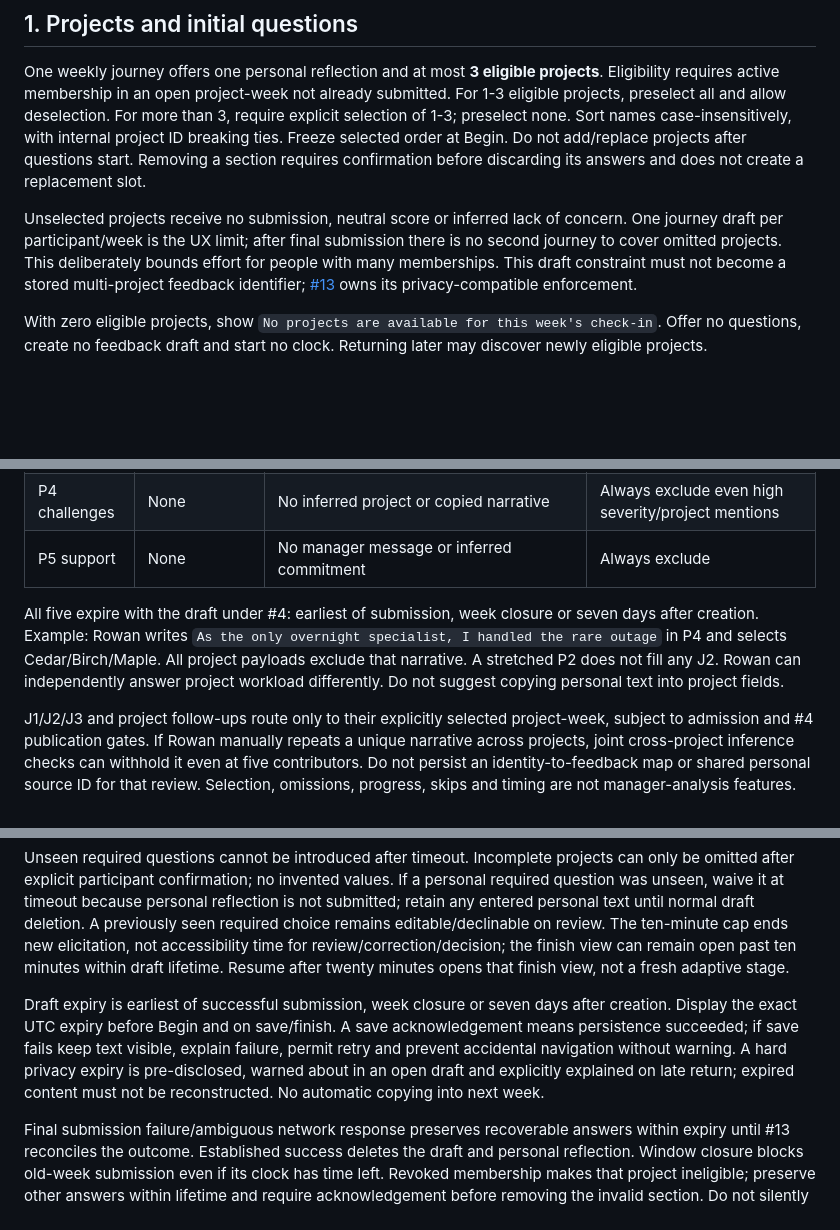
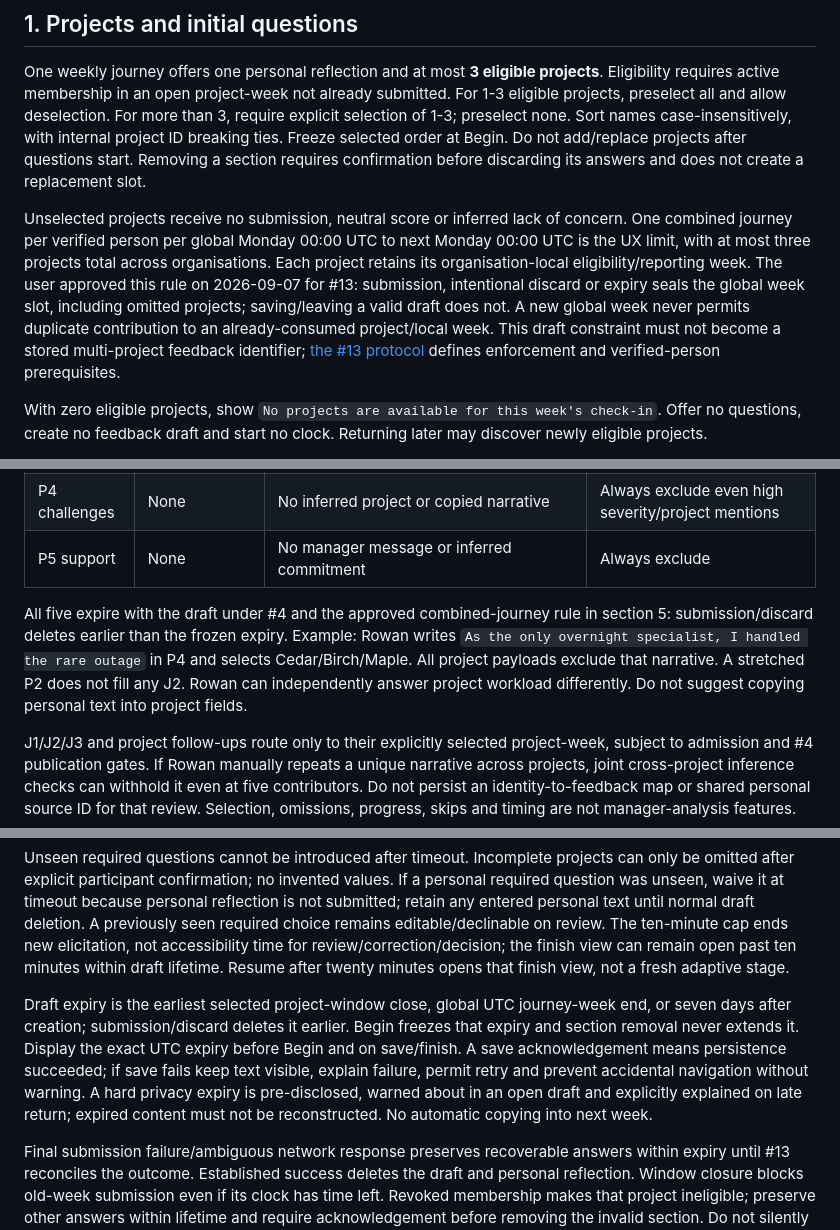
Before and after one commit to alanlima/signal-loop, a Markdown page: _docs/check-in-policy.md, 3 parts joined by grey strips. Rendered like a GitHub page; blank space fills up the shorter version.

Commit message:
Specify anonymous combined-journey admission protocol for #13

```diff
--- a/_docs/check-in-policy.md
+++ b/_docs/check-in-policy.md
@@ -6,7 +6,7 @@ Version 1.0, decided 2026-09-07. All examples are synthetic. The mandatory [anon
 
 One weekly journey offers one personal reflection and at most **3 eligible projects**. Eligibility requires active membership in an open project-week not already submitted. For 1-3 eligible projects, preselect all and allow deselection. For more than 3, require explicit selection of 1-3; preselect none. Sort names case-insensitively, with internal project ID breaking ties. Freeze selected order at Begin. Do not add/replace projects after questions start. Removing a section requires confirmation before discarding its answers and does not create a replacement slot.
 
-Unselected projects receive no submission, neutral score or inferred lack of concern. One journey draft per participant/week is the UX limit; after final submission there is no second journey to cover omitted projects. This deliberately bounds effort for people with many memberships. This draft constraint must not become a stored multi-project feedback identifier; [#13](https://github.com/alanlima/signal-loop/issues/13) owns its privacy-compatible enforcement.
+Unselected projects receive no submission, neutral score or inferred lack of concern. One combined journey per verified person per global Monday 00:00 UTC to next Monday 00:00 UTC is the UX limit, with at most three projects total across organisations. Each project retains its organisation-local eligibility/reporting week. The user approved this rule on 2026-09-07 for #13: submission, intentional discard or expiry seals the global week slot, including omitted projects; saving/leaving a valid draft does not. A new global week never permits duplicate contribution to an already-consumed project/local week. This draft constraint must not become a stored multi-project feedback identifier; [the #13 protocol](anonymous-submission.md) defines enforcement and verified-person prerequisites.
 
 With zero eligible projects, show `No projects are available for this week's check-in`. Offer no questions, create no feedback draft and start no clock. Returning later may discover newly eligible projects.
 
@@ -39,7 +39,7 @@ All personal fields are **private draft reflection only** in the MVP. They are e
 | P4 challenges | None | No inferred project or copied narrative | Always exclude even high severity/project mentions |
 | P5 support | None | No manager message or inferred commitment | Always exclude |
 
-All five expire with the draft under #4: earliest of submission, week closure or seven days after creation. Example: Rowan writes `As the only overnight specialist, I handled the rare outage` in P4 and selects Cedar/Birch/Maple. All project payloads exclude that narrative. A stretched P2 does not fill any J2. Rowan can independently answer project workload differently. Do not suggest copying personal text into project fields.
+All five expire with the draft under #4 and the approved combined-journey rule in section 5: submission/discard deletes earlier than the frozen expiry. Example: Rowan writes `As the only overnight specialist, I handled the rare outage` in P4 and selects Cedar/Birch/Maple. All project payloads exclude that narrative. A stretched P2 does not fill any J2. Rowan can independently answer project workload differently. Do not suggest copying personal text into project fields.
 
 J1/J2/J3 and project follow-ups route only to their explicitly selected project-week, subject to admission and #4 publication gates. If Rowan manually repeats a unique narrative across projects, joint cross-project inference checks can withhold it even at five contributors. Do not persist an identity-to-feedback map or shared personal source ID for that review. Selection, omissions, progress, skips and timing are not manager-analysis features.
 
@@ -80,7 +80,7 @@ At elapsed >=600 seconds stop offering **all new questions**, cancel pending sel
 
 Unseen required questions cannot be introduced after timeout. Incomplete projects can only be omitted after explicit participant confirmation; no invented values. If a personal required question was unseen, waive it at timeout because personal reflection is not submitted; retain any entered personal text until normal draft deletion. A previously seen required choice remains editable/declinable on review. The ten-minute cap ends new elicitation, not accessibility time for review/correction/decision; the finish view can remain open past ten minutes within draft lifetime. Resume after twenty minutes opens that finish view, not a fresh adaptive stage.
 
-Draft expiry is earliest of successful submission, week closure or seven days after creation. Display the exact UTC expiry before Begin and on save/finish. A save acknowledgement means persistence succeeded; if save fails keep text visible, explain failure, permit retry and prevent accidental navigation without warning. A hard privacy expiry is pre-disclosed, warned about in an open draft and explicitly explained on late return; expired content must not be reconstructed. No automatic copying into next week.
+Draft expiry is the earliest selected project-window close, global UTC journey-week end, or seven days after creation; submission/discard deletes it earlier. Begin freezes that expiry and section removal never extends it. Display the exact UTC expiry before Begin and on save/finish. A save acknowledgement means persistence succeeded; if save fails keep text visible, explain failure, permit retry and prevent accidental navigation without warning. A hard privacy expiry is pre-disclosed, warned about in an open draft and explicitly explained on late return; expired content must not be reconstructed. No automatic copying into next week.
 
 Final submission failure/ambiguous network response preserves recoverable answers within expiry until #13 reconciles the outcome. Established success deletes the draft and personal reflection. Window closure blocks old-week submission even if its clock has time left. Revoked membership makes that project ineligible; preserve other answers within lifetime and require acknowledgement before removing the invalid section. Do not silently partially submit; atomic retry semantics belong to #13/#21.
 
```
Also changed, not shown: other parts of _docs/check-in-policy.md (+1 -1 lines), _docs/anonymity-policy.md (+2 -1 lines), _docs/anonymous-submission.md (added, +352 -0 lines).
